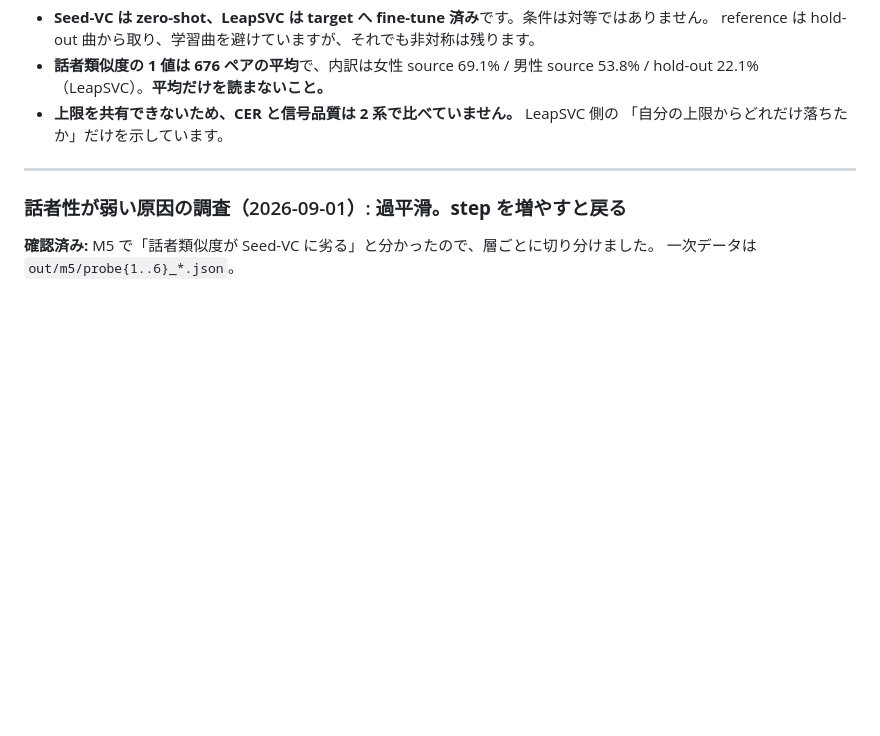
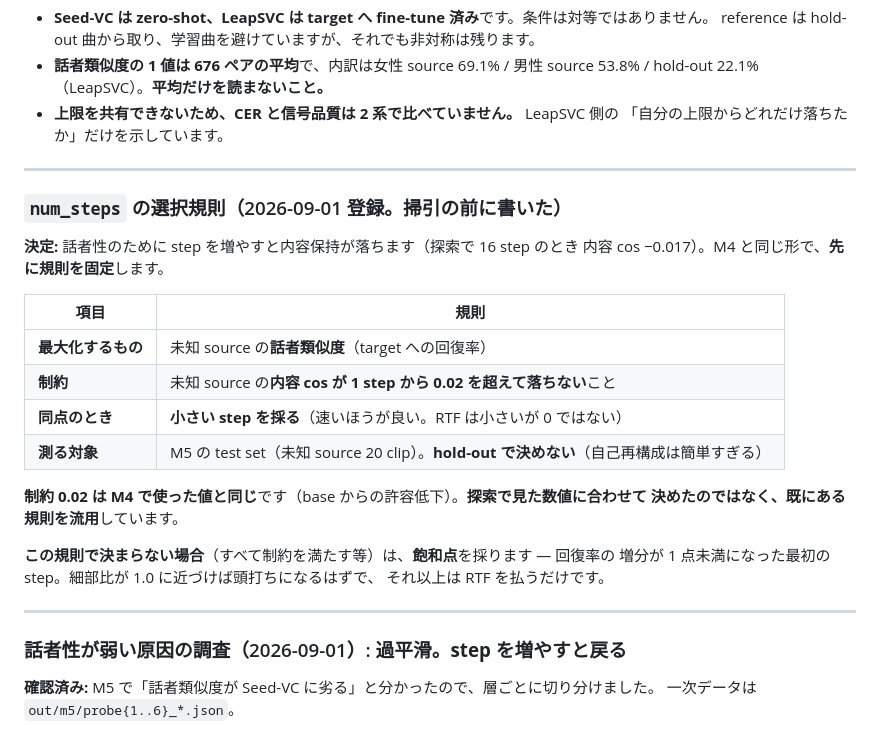
Before and after one commit to ayutaz/LeapSinger, a Markdown page: doc/svc-plan.md, the part around the change. GitHub-like rendering; blank space fills up the shorter version.

Commit message:
plan(m5): pre-register the num_steps selection rule before sweeping
Reusing M4's constraint verbatim (content cos may not fall more than 0.02) so
the bar is not fitted to numbers I have already seen in the exploration. Ties
go to the smaller step, and the decision is made on unseen sources -- deciding
it on hold-out would be deciding it on the easy case.

Claude-Session: https://claude.ai/code/session_012vLTrV1SLoHyJnYeJs9ndB

```diff
--- a/doc/svc-plan.md
+++ b/doc/svc-plan.md
@@ -948,6 +948,27 @@ uv run python tools/blind_test.py tally --sheet out/m5/blind/sheet.csv \
 
 ---
 
+### `num_steps` の選択規則（2026-09-01 登録。**掃引の前に書いた**）
+
+**決定:** 話者性のために step を増やすと内容保持が落ちます（探索で 16 step のとき
+内容 cos −0.017）。M4 と同じ形で、**先に規則を固定**します。
+
+| 項目 | 規則 |
+|---|---|
+| **最大化するもの** | 未知 source の**話者類似度**（target への回復率） |
+| **制約** | 未知 source の**内容 cos が 1 step から 0.02 を超えて落ちない**こと |
+| **同点のとき** | **小さい step を採る**（速いほうが良い。RTF は小さいが 0 ではない） |
+| **測る対象** | M5 の test set（未知 source 20 clip）。**hold-out で決めない**（自己再構成は簡単すぎる） |
+
+**制約 0.02 は M4 で使った値と同じ**です（base からの許容低下）。**探索で見た数値に合わせて
+決めたのではなく、既にある規則を流用**しています。
+
+**この規則で決まらない場合**（すべて制約を満たす等）は、**飽和点**を採ります — 回復率の
+増分が 1 点未満になった最初の step。細部比が 1.0 に近づけば頭打ちになるはずで、
+それ以上は RTF を払うだけです。
+
+---
+
 ### 話者性が弱い原因の調査（2026-09-01）: **過平滑。step を増やすと戻る**
 
 **確認済み:** M5 で「話者類似度が Seed-VC に劣る」と分かったので、層ごとに切り分けました。
```
